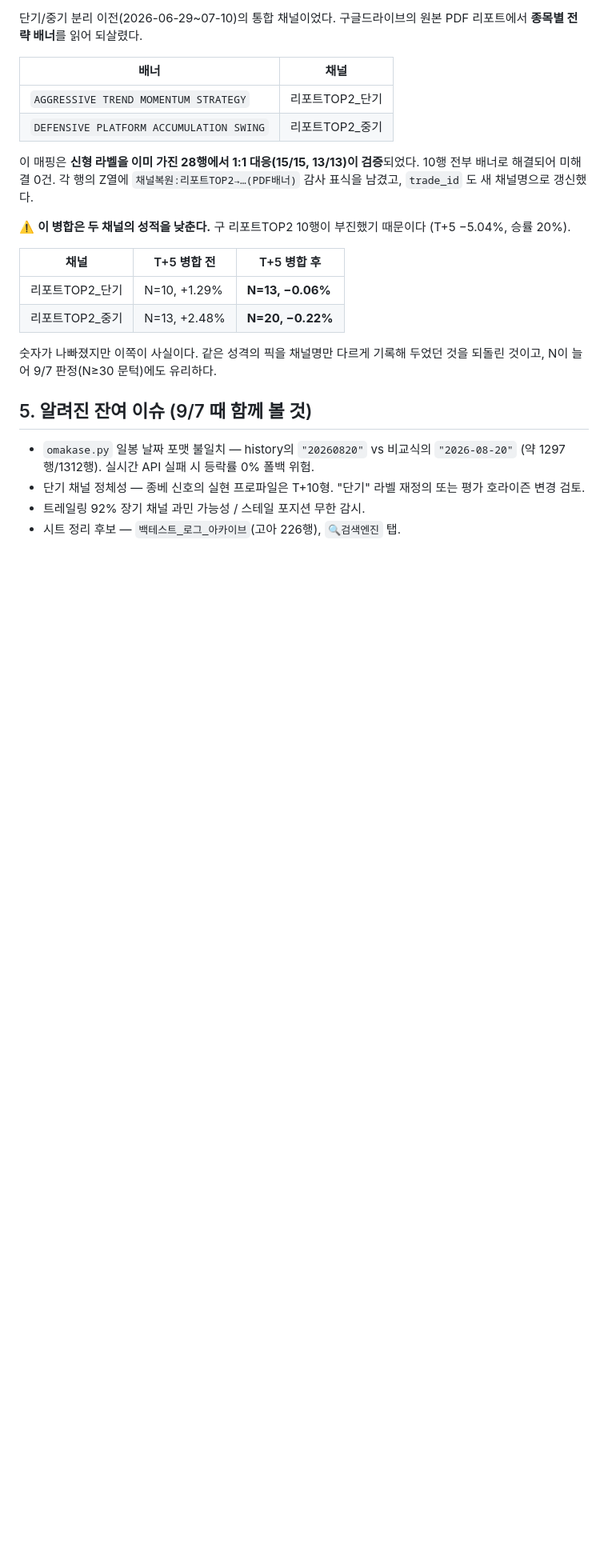
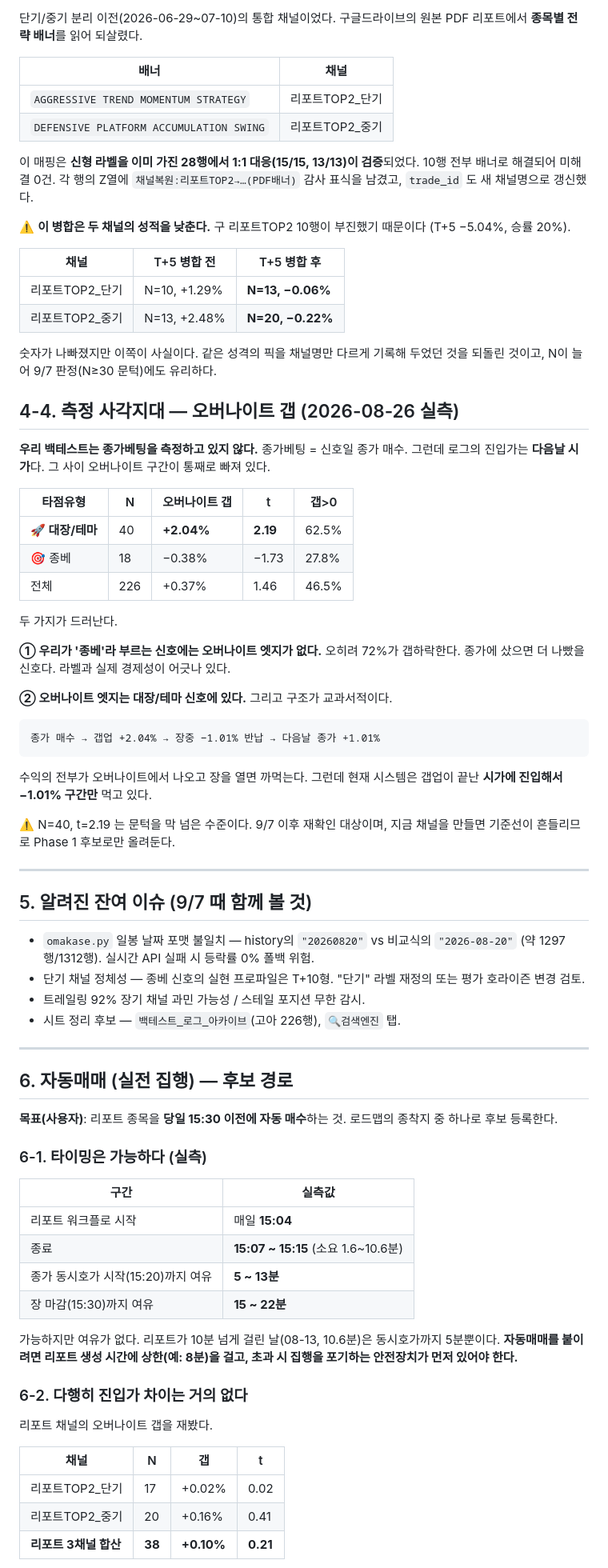
Before and after one commit to Hyeokgi/stock-omakase, a Markdown page: docs/전략로드맵.md, the part around one of its changes. Shown at 80% size. Drawn GitHub-style; blank space fills up the shorter version.

Commit message:
docs: 오버나이트 갭 실측 + 자동매매 후보 경로 기록
§4-4 측정 사각지대 — 오버나이트 갭
  백테스트 진입가가 '다음날 시가'라 종가베팅 구간이 측정에서 빠져 있다.
  - 대장/테마: 갭 +2.04% (t=2.19, N=40). 종가매수→갭업 먹고 장중 -1.01% 반납.
    현재 시스템은 갭이 끝난 시가에 들어가 그 -1.01% 구간만 먹는다.
  - 종베 라벨: 갭 -0.38%, 갭>0 비율 27.8%. '종베'라 부르는 신호에 오버나이트
    엣지가 없다 — 라벨과 실제 경제성이 어긋나 있다.
  9/7 이후 Phase 1 후보로만 등록(지금 채널 신설하면 기준선 오염).

§6 자동매매 (실전 집행) — 후보 경로  [사용자 목표]
  '리포트 종목 당일 15:30 이전 자동 매수'를 로드맵 종착지 후보로 등록.
  - 타이밍 실측: 리포트 15:04 시작 → 15:07~15:15 종료. 동시호가(15:20)까지
    여유 5~13분. 가능하지만 여유 없음 → 생성시간 상한 가드가 선행돼야 함.
  - 리포트 채널 오버나이트 갭은 +0.10%(t=0.21, N=38)로 사실상 0.
    → 현재 백테스트_로그(T+1 시가)가 15:30 집행의 유효한 대리 지표다.
      별도 종가진입 채널 없이도 기대값 추정이 가능하다.
  - 선행조건 7개를 표로 명시(현재 전부 미충족).
  - 중간 단계로 '모의 집행'(주문 없이 15:20 호가만 기록) 제안 — 실전 자금 없이
    Phase 3 괴리 측정을 앞당겨 채울 수 있다.

Co-Authored-By: Claude Opus 5 <noreply@anthropic.com>

````diff
--- a/docs/전략로드맵.md
+++ b/docs/전략로드맵.md
@@ -187,6 +187,37 @@ T+60 평가라 표본 성숙에 약 6개월이 걸린다. 9/7에는 판정하지
 숫자가 나빠졌지만 이쪽이 사실이다. 같은 성격의 픽을 채널명만 다르게 기록해 두었던
 것을 되돌린 것이고, N이 늘어 9/7 판정(N≥30 문턱)에도 유리하다.
 
+## 4-4. 측정 사각지대 — 오버나이트 갭 (2026-08-26 실측)
+
+**우리 백테스트는 종가베팅을 측정하고 있지 않다.**
+종가베팅 = 신호일 종가 매수. 그런데 로그의 진입가는 **다음날 시가**다.
+그 사이 오버나이트 구간이 통째로 빠져 있다.
+
+| 타점유형 | N | 오버나이트 갭 | t | 갭>0 |
+|---|---|---|---|---|
+| **🚀 대장/테마** | 40 | **+2.04%** | **2.19** | 62.5% |
+| 🎯 종베 | 18 | −0.38% | −1.73 | 27.8% |
+| 전체 | 226 | +0.37% | 1.46 | 46.5% |
+
+두 가지가 드러난다.
+
+**① 우리가 '종베'라 부르는 신호에는 오버나이트 엣지가 없다.** 오히려 72%가 갭하락한다.
+종가에 샀으면 더 나빴을 신호다. 라벨과 실제 경제성이 어긋나 있다.
+
+**② 오버나이트 엣지는 대장/테마 신호에 있다.** 그리고 구조가 교과서적이다.
+
+```
+종가 매수 → 갭업 +2.04% → 장중 −1.01% 반납 → 다음날 종가 +1.01%
+```
+
+수익의 전부가 오버나이트에서 나오고 장을 열면 까먹는다. 그런데 현재 시스템은
+갭업이 끝난 **시가에 진입해서 −1.01% 구간만** 먹고 있다.
+
+⚠️ N=40, t=2.19 는 문턱을 막 넘은 수준이다. 9/7 이후 재확인 대상이며,
+지금 채널을 만들면 기준선이 흔들리므로 Phase 1 후보로만 올려둔다.
+
+---
+
 ## 5. 알려진 잔여 이슈 (9/7 때 함께 볼 것)
 
 - `omakase.py` 일봉 날짜 포맷 불일치 — history의 `"20260820"` vs 비교식의
@@ -195,3 +226,34 @@ T+60 평가라 표본 성숙에 약 6개월이 걸린다. 9/7에는 판정하지
   또는 평가 호라이즌 변경 검토.
 - 트레일링 92% 장기 채널 과민 가능성 / 스테일 포지션 무한 감시.
 - 시트 정리 후보 — `백테스트_로그_아카이브`(고아 226행), `🔍검색엔진` 탭.
+
+---
+
+## 6. 자동매매 (실전 집행) — 후보 경로
+
+**목표(사용자)**: 리포트 종목을 **당일 15:30 이전에 자동 매수**하는 것.
+로드맵의 종착지 중 하나로 후보 등록한다.
+
+### 6-1. 타이밍은 가능하다 (실측)
+
+| 구간 | 실측값 |
+|---|---|
+| 리포트 워크플로 시작 | 매일 **15:04** |
+| 종료 | **15:07 ~ 15:15** (소요 1.6~10.6분) |
+| 종가 동시호가 시작(15:20)까지 여유 | **5 ~ 13분** |
+| 장 마감(15:30)까지 여유 | **15 ~ 22분** |
+
+가능하지만 여유가 없다. 리포트가 10분 넘게 걸린 날(08-13, 10.6분)은 동시호가까지 5분뿐이다.
+**자동매매를 붙이려면 리포트 생성 시간에 상한(예: 8분)을 걸고, 초과 시 집행을 포기하는
+안전장치가 먼저 있어야 한다.**
+
+### 6-2. 다행히 진입가 차이는 거의 없다
+
+리포트 채널의 오버나이트 갭을 재봤다.
+
+| 채널 | N | 갭 | t |
+|---|---|---|---|
+| 리포트TOP2_단기 | 17 | +0.02% | 0.02 |
+| 리포트TOP2_중기 | 20 | +0.16% | 0.41 |
+| **리포트 3채널 합산** | **38** | **+0.10%** | **0.21** |
+
````
Also changed, not shown: other parts of docs/전략로드맵.md (+34 -0 lines).
